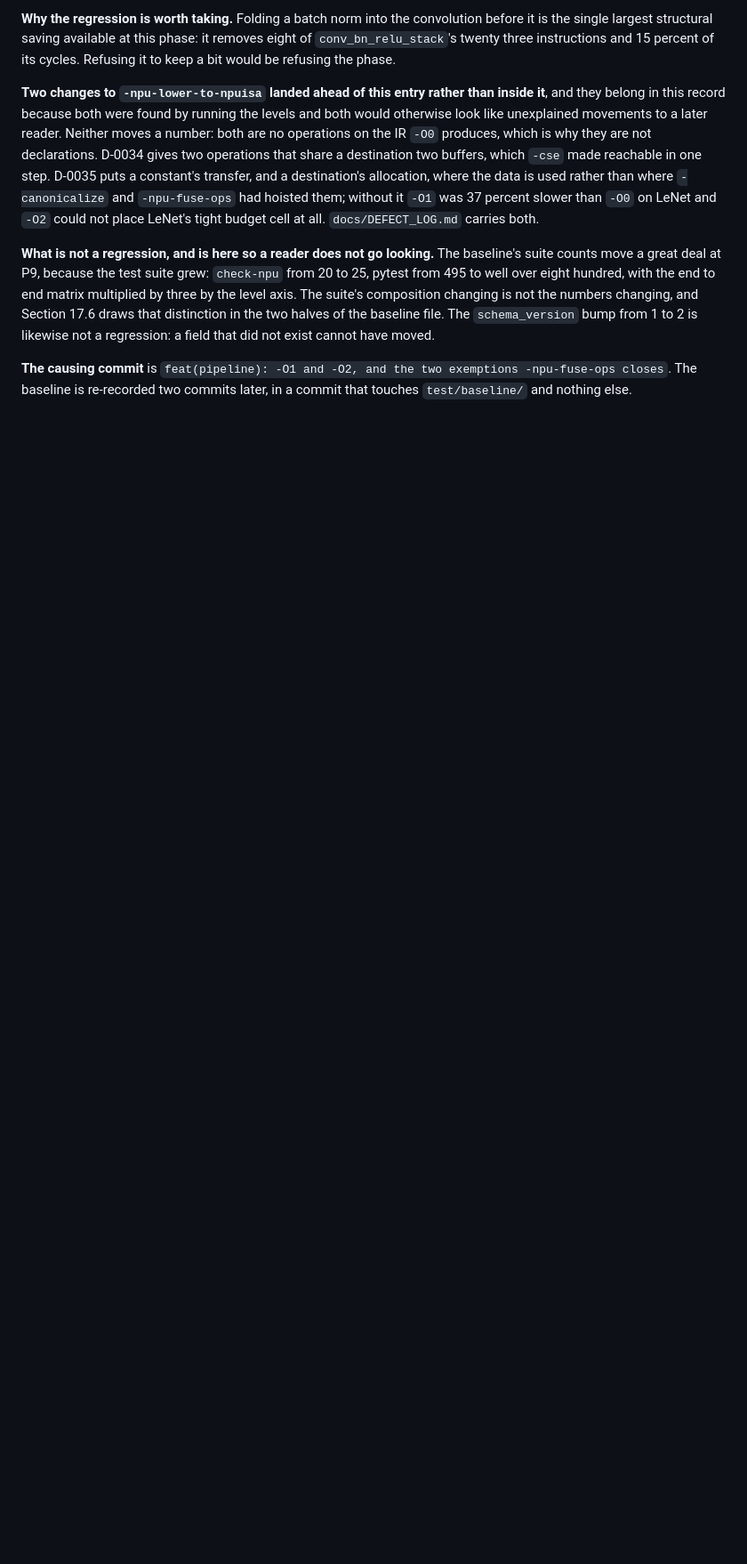
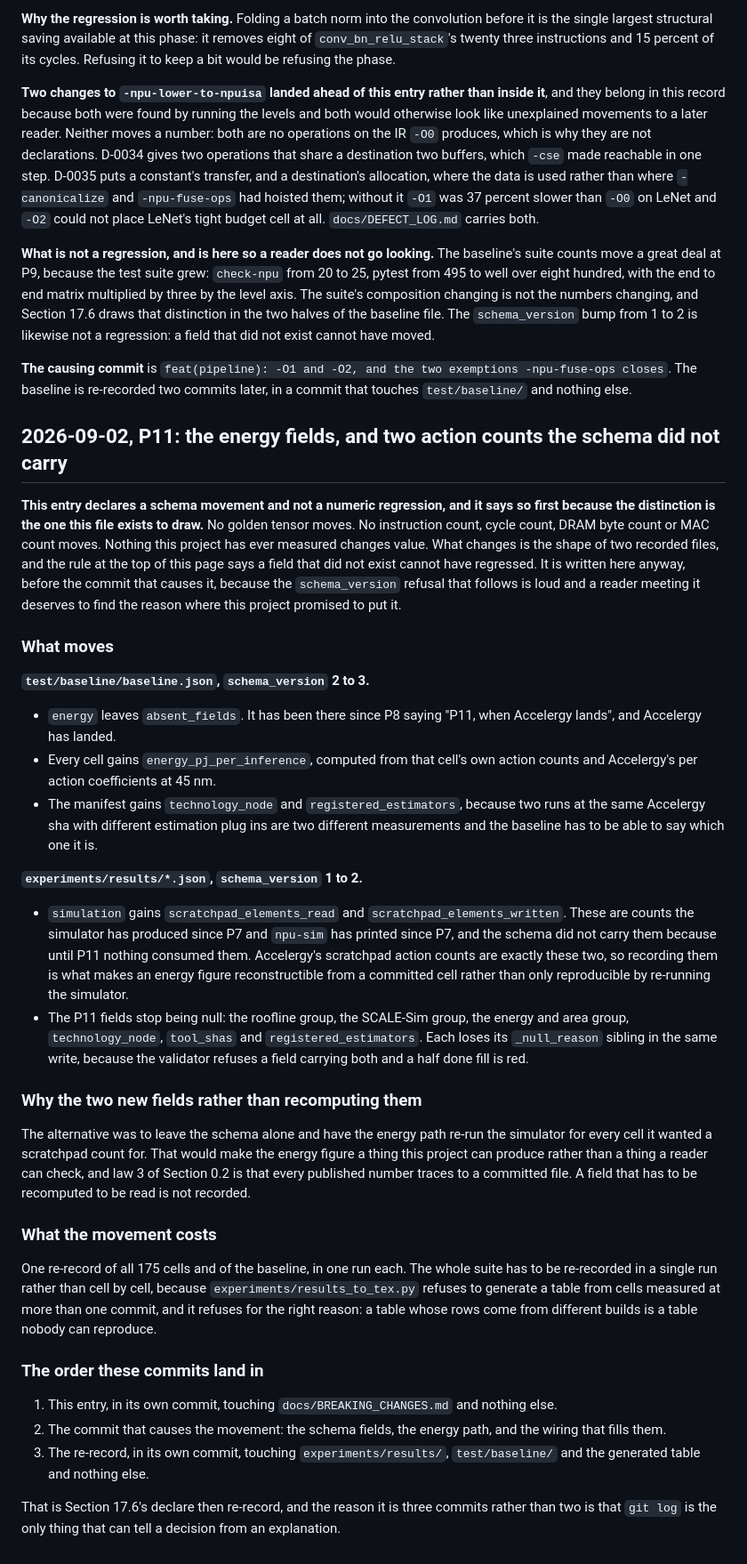
Before and after one commit to Olajide-Badejo/MLIR-Backend-for-a-Simulated-Edge-NPU, a Markdown page: docs/BREAKING_CHANGES.md, the part around the change. Shown at 89% size. Drawn GitHub-style; blank space fills up the shorter version.

Commit message:
docs(breaking): declare the P11 schema movement before it happens
Section 17.6's declare then re-record, in the order that makes the declaration
a decision rather than an explanation. This commit touches
docs/BREAKING_CHANGES.md and nothing else.

The result schema goes from 1 to 2 and gains scratchpad_elements_read and
scratchpad_elements_written, which the simulator has counted since P7 and which
Accelergy's scratchpad action counts are exactly. The baseline goes from 2 to 3,
energy leaves absent_fields, and every cell gains energy_pj_per_inference.

No golden tensor and no counted metric moves. The entry says so first, because
this file exists to tell a shape change from a regression.

```diff
--- a/docs/BREAKING_CHANGES.md
+++ b/docs/BREAKING_CHANGES.md
@@ -241,3 +241,71 @@ likewise not a regression: a field that did not exist cannot have moved.
 **The causing commit** is `feat(pipeline): -O1 and -O2, and the two exemptions
 -npu-fuse-ops closes`. The baseline is re-recorded two commits later, in a commit
 that touches `test/baseline/` and nothing else.
+
+## 2026-09-02, P11: the energy fields, and two action counts the schema did not carry
+
+**This entry declares a schema movement and not a numeric regression, and it says
+so first because the distinction is the one this file exists to draw.** No golden
+tensor moves. No instruction count, cycle count, DRAM byte count or MAC count
+moves. Nothing this project has ever measured changes value. What changes is the
+shape of two recorded files, and the rule at the top of this page says a field
+that did not exist cannot have regressed. It is written here anyway, before the
+commit that causes it, because the `schema_version` refusal that follows is loud
+and a reader meeting it deserves to find the reason where this project promised
+to put it.
+
+### What moves
+
+**`test/baseline/baseline.json`, `schema_version` 2 to 3.**
+
+- `energy` leaves `absent_fields`. It has been there since P8 saying "P11, when
+  Accelergy lands", and Accelergy has landed.
+- Every cell gains `energy_pj_per_inference`, computed from that cell's own
+  action counts and Accelergy's per action coefficients at 45 nm.
+- The manifest gains `technology_node` and `registered_estimators`, because two
+  runs at the same Accelergy sha with different estimation plug ins are two
+  different measurements and the baseline has to be able to say which one it is.
+
+**`experiments/results/*.json`, `schema_version` 1 to 2.**
+
+- `simulation` gains `scratchpad_elements_read` and
+  `scratchpad_elements_written`. These are counts the simulator has produced
+  since P7 and `npu-sim` has printed since P7, and the schema did not carry them
+  because until P11 nothing consumed them. Accelergy's scratchpad action counts
+  are exactly these two, so recording them is what makes an energy figure
+  reconstructible from a committed cell rather than only reproducible by
+  re-running the simulator.
+- The P11 fields stop being null: the roofline group, the SCALE-Sim group, the
+  energy and area group, `technology_node`, `tool_shas` and
+  `registered_estimators`. Each loses its `_null_reason` sibling in the same
+  write, because the validator refuses a field carrying both and a half done fill
+  is red.
+
+### Why the two new fields rather than recomputing them
+
+The alternative was to leave the schema alone and have the energy path re-run the
+simulator for every cell it wanted a scratchpad count for. That would make the
+energy figure a thing this project can produce rather than a thing a reader can
+check, and law 3 of Section 0.2 is that every published number traces to a
+committed file. A field that has to be recomputed to be read is not recorded.
+
+### What the movement costs
+
+One re-record of all 175 cells and of the baseline, in one run each. The whole
+suite has to be re-recorded in a single run rather than cell by cell, because
+`experiments/results_to_tex.py` refuses to generate a table from cells measured
+at more than one commit, and it refuses for the right reason: a table whose rows
+come from different builds is a table nobody can reproduce.
+
+### The order these commits land in
+
+1. This entry, in its own commit, touching `docs/BREAKING_CHANGES.md` and nothing
+   else.
+2. The commit that causes the movement: the schema fields, the energy path, and
+   the wiring that fills them.
+3. The re-record, in its own commit, touching `experiments/results/`,
+   `test/baseline/` and the generated table and nothing else.
+
+That is Section 17.6's declare then re-record, and the reason it is three commits
+rather than two is that `git log` is the only thing that can tell a decision from
+an explanation.
```
